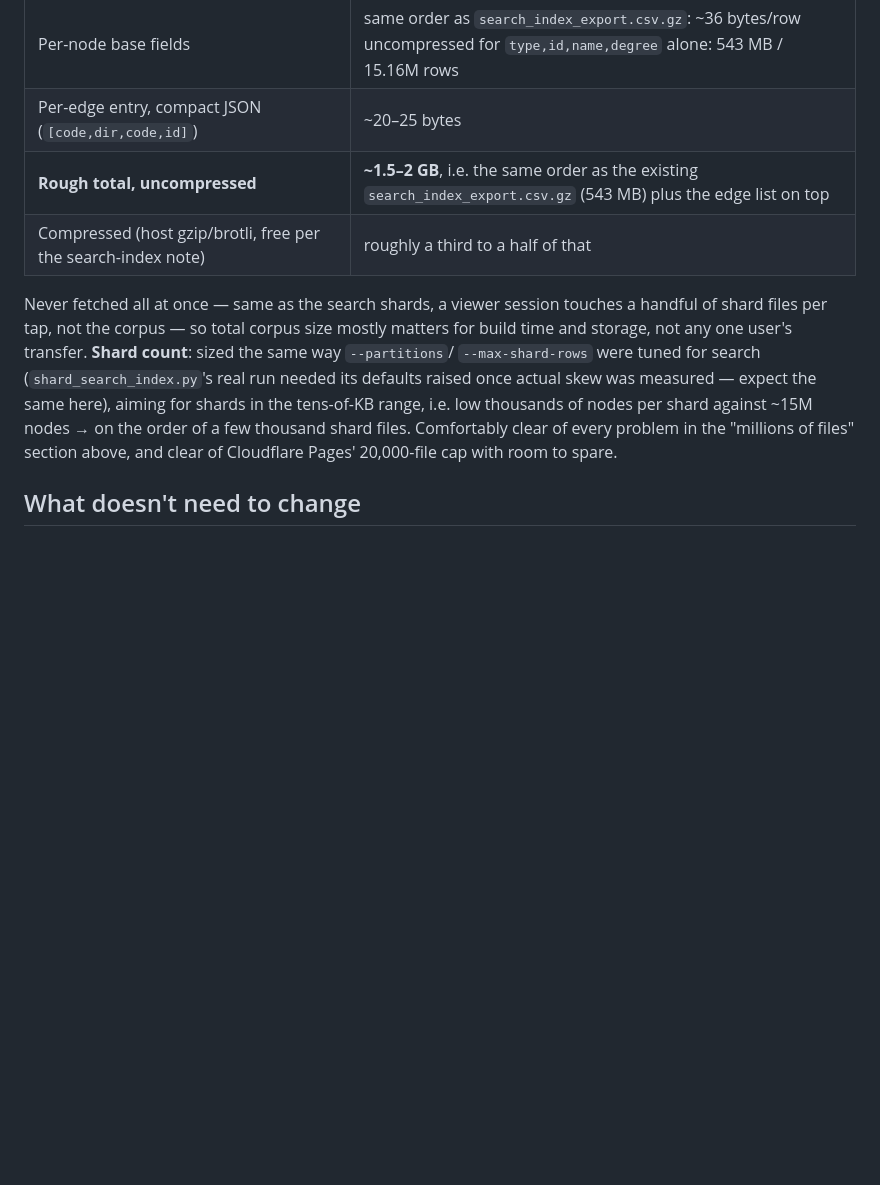
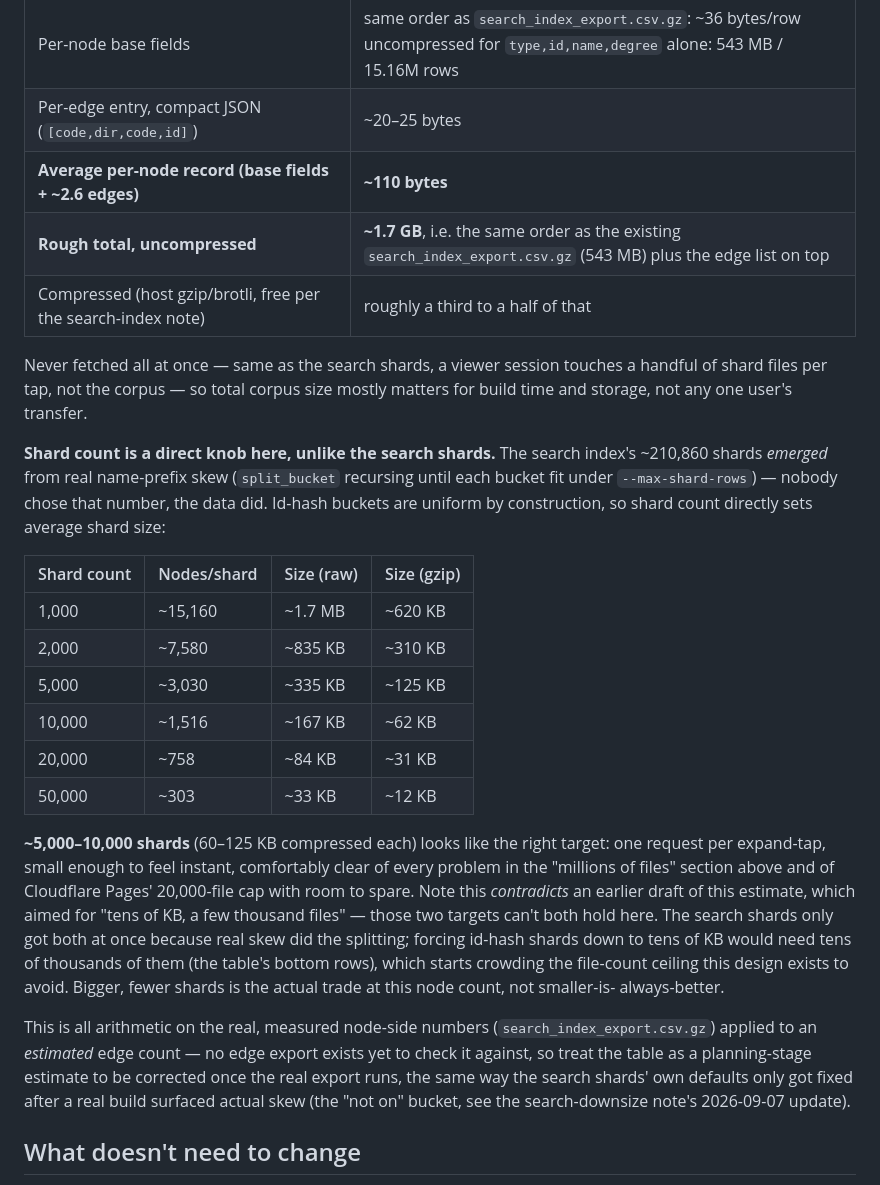
Before and after one commit to prehensile/music-graph, a Markdown page: notes/static-graph-hosting-2026-09-11.md, the part around the change. Drawn GitHub-style; blank space fills up the shorter version.

Commit message:
Work out real shard-size numbers, and fix a contradiction in the estimate
~110 bytes/node average (measured node-side fields from
search_index_export.csv.gz + an estimated ~2.6 edges/node at ~21 bytes
each) puts the total corpus at ~1.7 GB uncompressed, same order as
before but now with the arithmetic shown.

The earlier draft's 'tens of KB per shard, a few thousand files' doesn't
actually hold for id-hash shards: unlike the search index's prefix
shards, which landed at ~210,860 files/~2.5KB each purely because real
name skew forced small buckets, id-hash buckets are uniform by
construction -- shard count is a knob, not an emergent property, and
hitting tens-of-KB would need tens of thousands of shards, crowding the
same file-count ceiling this design exists to avoid. Replaced with a
shard-count/size table and a recommendation of 5,000-10,000 shards
(60-125 KB compressed each).

Co-Authored-By: Claude Sonnet 5 <noreply@anthropic.com>

```diff
--- a/notes/static-graph-hosting-2026-09-11.md
+++ b/notes/static-graph-hosting-2026-09-11.md
@@ -181,20 +181,50 @@ building it:
 | Relationship rows (sum of the 5 types, per CLAUDE.md's measured counts) | ~19–20M, ~40M directed adjacency entries |
 | Per-node base fields | same order as `search_index_export.csv.gz`: ~36 bytes/row uncompressed for `type,id,name,degree` alone: 543 MB / 15.16M rows |
 | Per-edge entry, compact JSON (`[code,dir,code,id]`) | ~20–25 bytes |
-| **Rough total, uncompressed** | **~1.5–2 GB**, i.e. the same order as the existing `search_index_export.csv.gz` (543 MB) plus the edge list on top |
+| **Average per-node record (base fields + ~2.6 edges)** | **~110 bytes** |
+| **Rough total, uncompressed** | **~1.7 GB**, i.e. the same order as the existing `search_index_export.csv.gz` (543 MB) plus the edge list on top |
 | Compressed (host gzip/brotli, free per the search-index note) | roughly a third to a half of that |
 
 Never fetched all at once — same as the search shards, a viewer session
 touches a handful of shard files per tap, not the corpus — so total
 corpus size mostly matters for build time and storage, not any one
-user's transfer. **Shard count**: sized the same way `--partitions`/
-`--max-shard-rows` were tuned for search (`shard_search_index.py`'s real
-run needed its defaults raised once actual skew was measured — expect
-the same here), aiming for shards in the tens-of-KB range, i.e. low
-thousands of nodes per shard against ~15M nodes → on the order of a few
-thousand shard files. Comfortably clear of every problem in the "millions
-of files" section above, and clear of Cloudflare Pages' 20,000-file cap
-with room to spare.
+user's transfer.
+
+**Shard count is a direct knob here, unlike the search shards.** The
+search index's ~210,860 shards *emerged* from real name-prefix skew
+(`split_bucket` recursing until each bucket fit under `--max-shard-rows`)
+— nobody chose that number, the data did. Id-hash buckets are uniform by
+construction, so shard count directly sets average shard size:
+
+| Shard count | Nodes/shard | Size (raw) | Size (gzip) |
+|---|---|---|---|
+| 1,000 | ~15,160 | ~1.7 MB | ~620 KB |
+| 2,000 | ~7,580 | ~835 KB | ~310 KB |
+| 5,000 | ~3,030 | ~335 KB | ~125 KB |
+| 10,000 | ~1,516 | ~167 KB | ~62 KB |
+| 20,000 | ~758 | ~84 KB | ~31 KB |
+| 50,000 | ~303 | ~33 KB | ~12 KB |
+
+**~5,000–10,000 shards** (60–125 KB compressed each) looks like the
+right target: one request per expand-tap, small enough to feel instant,
+comfortably clear of every problem in the "millions of files" section
+above and of Cloudflare Pages' 20,000-file cap with room to spare.
+Note this *contradicts* an earlier draft of this estimate, which aimed
+for "tens of KB, a few thousand files" — those two targets can't both
+hold here. The search shards only got both at once because real skew
+did the splitting; forcing id-hash shards down to tens of KB would need
+tens of thousands of them (the table's bottom rows), which starts
+crowding the file-count ceiling this design exists to avoid. Bigger,
+fewer shards is the actual trade at this node count, not smaller-is-
+always-better.
+
+This is all arithmetic on the real, measured node-side numbers
+(`search_index_export.csv.gz`) applied to an *estimated* edge count —
+no edge export exists yet to check it against, so treat the table as a
+planning-stage estimate to be corrected once the real export runs, the
+same way the search shards' own defaults only got fixed after a real
+build surfaced actual skew (the "not on" bucket, see the search-downsize
+note's 2026-09-07 update).
 
 ## What doesn't need to change
 
```
